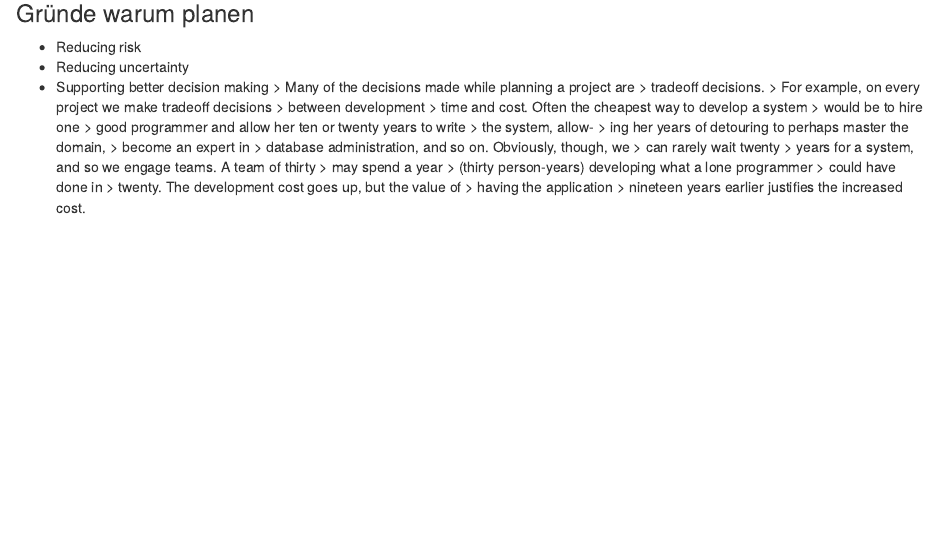
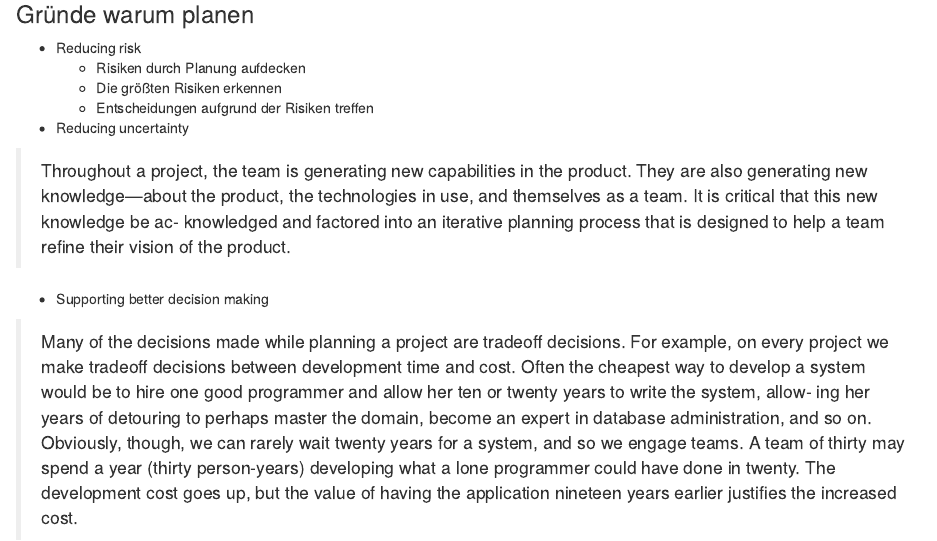
Before and after one commit to Janvh/agile-notes, an R Markdown document (agile-notes.Rmd): the page in a window 1100 px wide, from 990 px down. The pictures show the output file agile-notes.html that the author committed with the source, opened offline.

Commit message:
Added "Redusing uncertainty"

```diff
--- a/agile-notes.Rmd
+++ b/agile-notes.Rmd
@@ -53,18 +53,17 @@ ggplot(coneOfUncertainty, mapping = aes(status, max)) +
 
 ### Gründe warum planen
 * Reducing risk
+  - Risiken durch Planung aufdecken
+  - Die größten Risiken erkennen
+  - Entscheidungen aufgrund der Risiken treffen
 * Reducing uncertainty
+
+> Throughout a project, the team is generating new capabilities in the product. They are also generating new knowledge—about the product, the technologies in use, and themselves as a team. It is critical that this new knowledge be ac- knowledged and factored into an iterative planning process that is designed to help a team refine their vision of the product.
+
 * Supporting better decision making
-> Many of the decisions made while planning a project are > tradeoff decisions.
-> For example, on every project we make tradeoff decisions > between development
-> time and cost. Often the cheapest way to develop a system > would be to hire one
-> good programmer and allow her ten or twenty years to write > the system, allow-
-> ing her years of detouring to perhaps master the domain, > become an expert in
-> database administration, and so on. Obviously, though, we > can rarely wait twenty
-> years for a system, and so we engage teams. A team of thirty > may spend a year
-> (thirty person-years) developing what a lone programmer > could have done in
-> twenty. The development cost goes up, but the value of > having the application
-> nineteen years earlier justifies the increased cost.
+
+> Many of the decisions made while planning a project are tradeoff decisions. For example, on every project we make tradeoff decisions between development time and cost. Often the cheapest way to develop a system would be to hire one good programmer and allow her ten or twenty years to write the system, allow- ing her years of detouring to perhaps master the domain, become an expert in database administration, and so on. Obviously, though, we can rarely wait twenty years for a system, and so we engage teams. A team of thirty may spend a year (thirty person-years) developing what a lone programmer could have done in twenty. The development cost goes up, but the value of having the application nineteen years earlier justifies the increased cost.
+
 * Establishing trust
 * Conveying information
 
```
Also changed, not shown: agile-notes.html.
